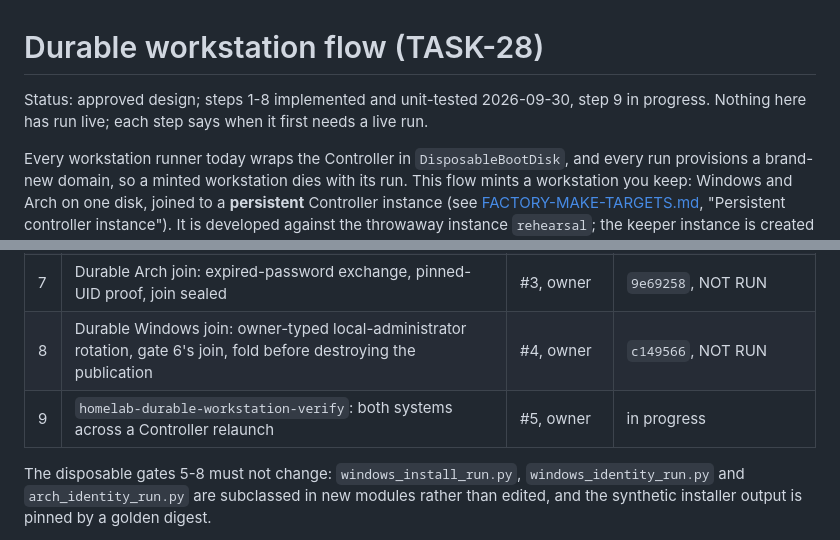
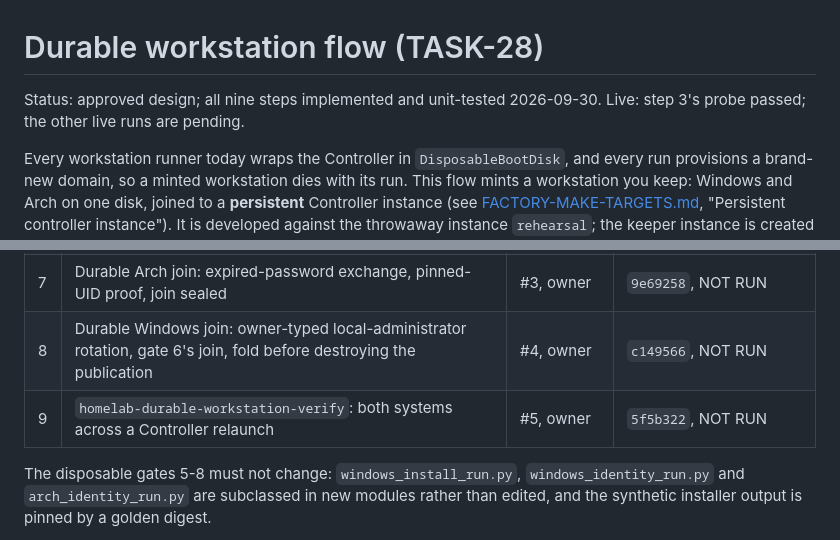
Before and after one commit to spincyc/telos, a Markdown page: homelab/DURABLE-WORKSTATION-FLOW.md, 2 parts joined by grey strips. GitHub-like rendering.

Commit message:
Mark all nine TASK-28 steps implemented
Step 9 landed; the design's step table now names every implementing commit
and states that only the probe has run live.

Co-Authored-By: Claude Opus 5.5 (1M context) <noreply@anthropic.com>

```diff
--- a/homelab/DURABLE-WORKSTATION-FLOW.md
+++ b/homelab/DURABLE-WORKSTATION-FLOW.md
@@ -1,8 +1,7 @@
 # Durable workstation flow (TASK-28)
 
-Status: approved design; steps 1-8 implemented and unit-tested 2026-09-30,
-step 9 in progress. Nothing here has run live; each step says when it first
-needs a live run.
+Status: approved design; all nine steps implemented and unit-tested
+2026-09-30. Live: step 3's probe passed; the other live runs are pending.
 
 Every workstation runner today wraps the Controller in `DisposableBootDisk`,
 and every run provisions a brand-new domain, so a minted workstation dies with
@@ -68,7 +67,7 @@ such a value in `rehearsal`'s marker); it is repaired only on request.
 | 6 | Durable Arch install runner and target | #0 fresh gate-5 install (about 70 min, agent), then #2 | `752879e`, NOT RUN |
 | 7 | Durable Arch join: expired-password exchange, pinned-UID proof, join sealed | #3, owner | `9e69258`, NOT RUN |
 | 8 | Durable Windows join: owner-typed local-administrator rotation, gate 6's join, fold before destroying the publication | #4, owner | `c149566`, NOT RUN |
-| 9 | `homelab-durable-workstation-verify`: both systems across a Controller relaunch | #5, owner | in progress |
+| 9 | `homelab-durable-workstation-verify`: both systems across a Controller relaunch | #5, owner | `5f5b322`, NOT RUN |
 
 The disposable gates 5-8 must not change: `windows_install_run.py`,
 `windows_identity_run.py` and `arch_identity_run.py` are subclassed in new
```
